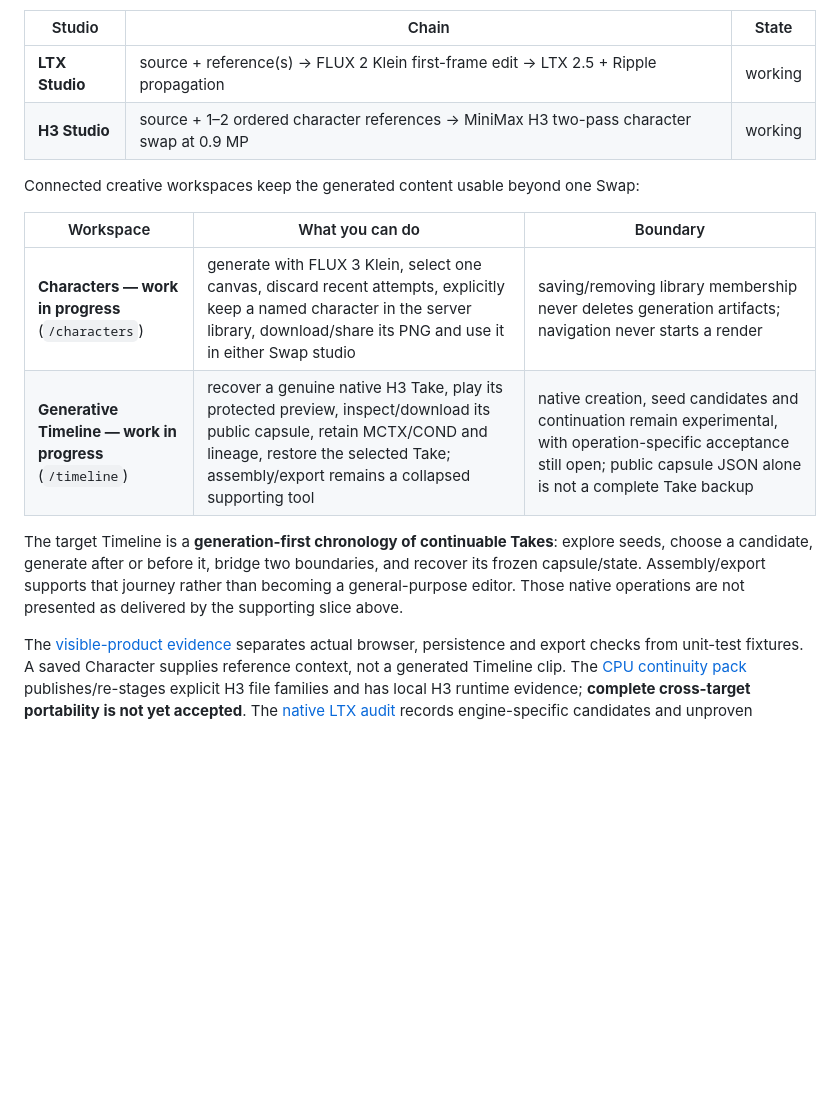
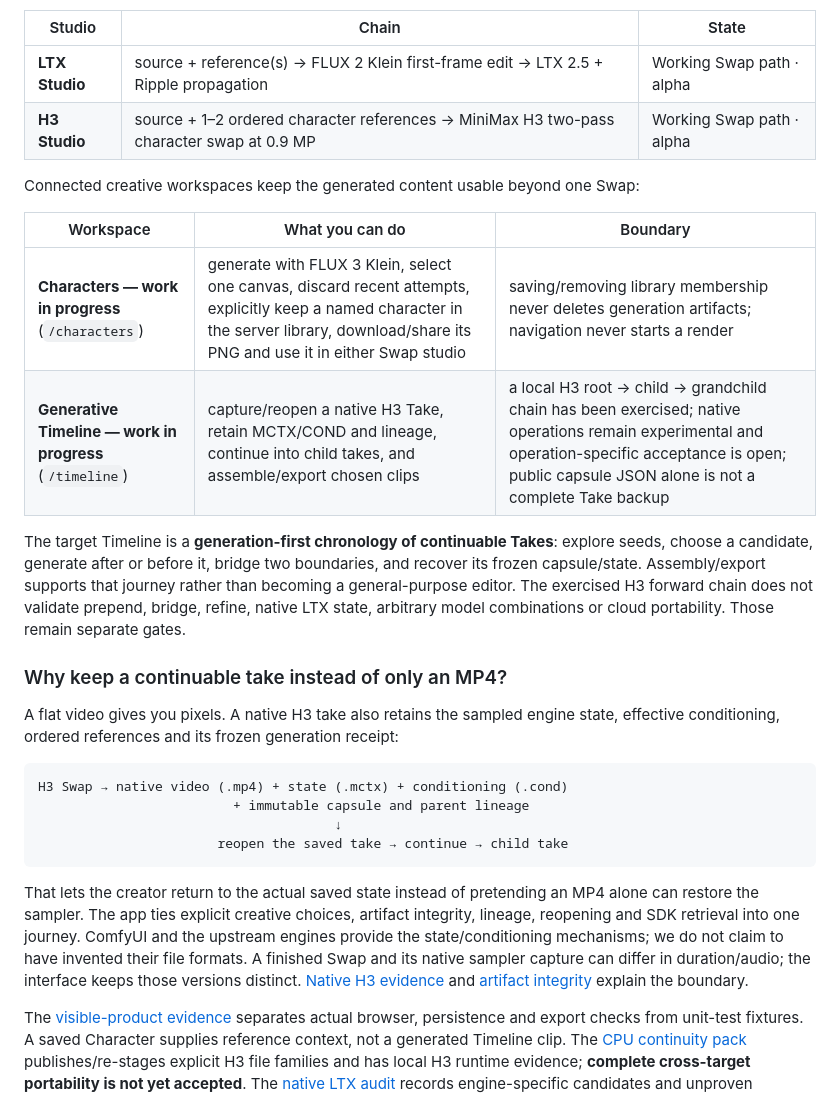
Before and after one commit to lvsas/OpenJutsuStudio, a Markdown page: README.md, the part around one of its changes. GitHub-like rendering; blank space fills up the shorter version.

````diff
--- a/README.md
+++ b/README.md
@@ -36,20 +65,42 @@ The app preserves the original and sends the physically extracted video/audio to
 
 | Studio | Chain | State |
 | --- | --- | --- |
-| **LTX Studio** | source + reference(s) → FLUX 2 Klein first-frame edit → LTX 2.5 + Ripple propagation | working |
-| **H3 Studio** | source + 1–2 ordered character references → MiniMax H3 two-pass character swap at 0.9 MP | working |
+| **LTX Studio** | source + reference(s) → FLUX 2 Klein first-frame edit → LTX 2.5 + Ripple propagation | Working Swap path · alpha |
+| **H3 Studio** | source + 1–2 ordered character references → MiniMax H3 two-pass character swap at 0.9 MP | Working Swap path · alpha |
 
 Connected creative workspaces keep the generated content usable beyond one Swap:
 
 | Workspace | What you can do | Boundary |
 | --- | --- | --- |
 | **Characters — work in progress** (`/characters`) | generate with FLUX 3 Klein, select one canvas, discard recent attempts, explicitly keep a named character in the server library, download/share its PNG and use it in either Swap studio | saving/removing library membership never deletes generation artifacts; navigation never starts a render |
-| **Generative Timeline — work in progress** (`/timeline`) | recover a genuine native H3 Take, play its protected preview, inspect/download its public capsule, retain MCTX/COND and lineage, restore the selected Take; assembly/export remains a collapsed supporting tool | native creation, seed candidates and continuation remain experimental, with operation-specific acceptance still open; public capsule JSON alone is not a complete Take backup |
+| **Generative Timeline — work in progress** (`/timeline`) | capture/reopen a native H3 Take, retain MCTX/COND and lineage, continue into child takes, and assemble/export chosen clips | a local H3 root → child → grandchild chain has been exercised; native operations remain experimental and operation-specific acceptance is open; public capsule JSON alone is not a complete Take backup |
 
 The target Timeline is a **generation-first chronology of continuable Takes**: explore seeds,
 choose a candidate, generate after or before it, bridge two boundaries, and recover its frozen
 capsule/state. Assembly/export supports that journey rather than becoming a general-purpose editor.
-Those native operations are not presented as delivered by the supporting slice above.
+The exercised H3 forward chain does not validate prepend, bridge, refine, native LTX
+state, arbitrary model combinations or cloud portability. Those remain separate gates.
+
+### Why keep a continuable take instead of only an MP4?
+
+A flat video gives you pixels. A native H3 take also retains the sampled engine
+state, effective conditioning, ordered references and its frozen generation receipt:
+
+```text
+H3 Swap → native video (.mp4) + state (.mctx) + conditioning (.cond)
+                         + immutable capsule and parent lineage
+                                      ↓
+                       reopen the saved take → continue → child take
+```
+
+That lets the creator return to the actual saved state instead of pretending an
+MP4 alone can restore the sampler. The app ties explicit creative choices,
+artifact integrity, lineage, reopening and SDK retrieval into one journey.
+ComfyUI and the upstream engines provide the state/conditioning mechanisms; we
+do not claim to have invented their file formats. A finished Swap and its native
+sampler capture can differ in duration/audio; the interface keeps those versions
+distinct. [Native H3 evidence](docs/validation/native-take-workspace.md) and
+[artifact integrity](docs/architecture/timeline-artifacts.md) explain the boundary.
 
 The [visible-product evidence](docs/validation/visible-product-slices.md) separates actual browser,
 persistence and export checks from unit-test fixtures. A saved Character supplies reference context,
````
Also changed, not shown: other parts of README.md (+48 -32 lines), docs/readme/alpha-studio-header.png (added), 9 other files.
